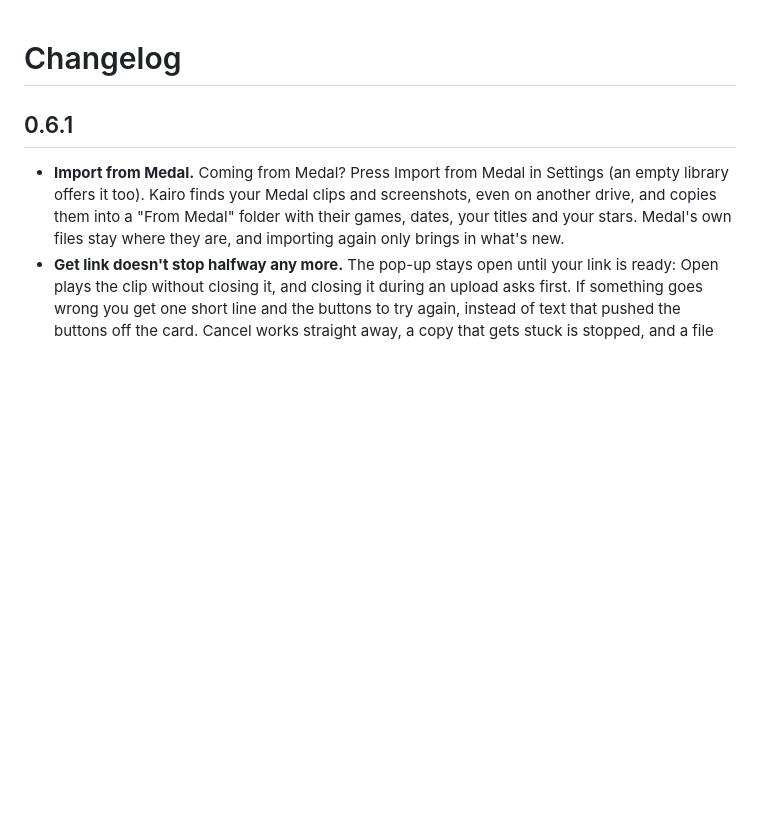
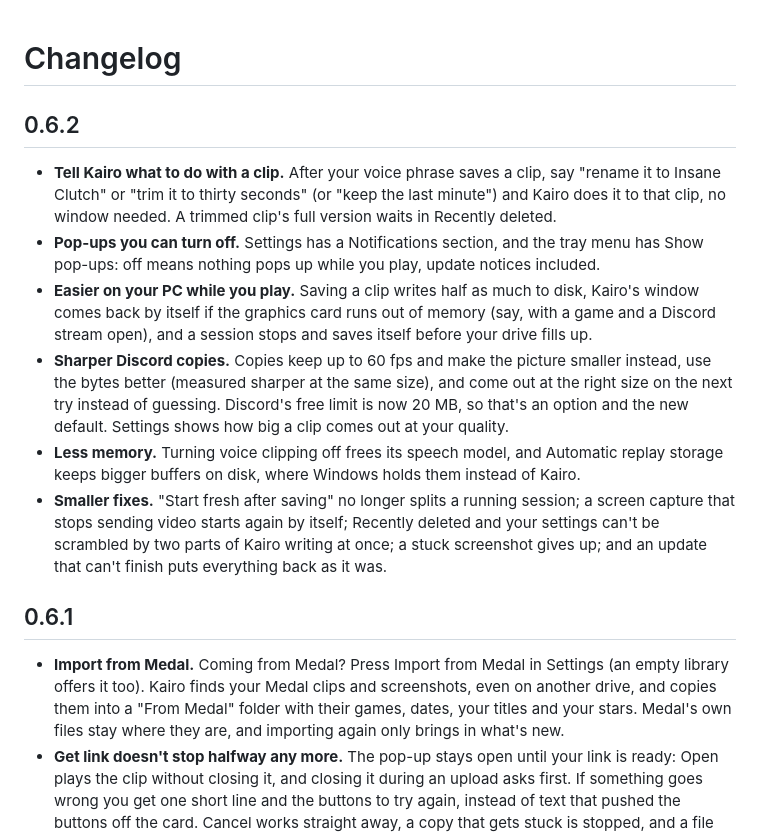
Before and after one commit to fsiuhgshiqoih32/kairo, a Markdown page: CHANGELOG.md, the part around the change. Rendered like a GitHub page; blank space fills up the shorter version.

Commit message:
Changelog for 0.6.2
Co-Authored-By: Claude Opus 5.5 <noreply@anthropic.com>

```diff
--- a/CHANGELOG.md
+++ b/CHANGELOG.md
@@ -1,4 +1,25 @@
 # Changelog
+
+## 0.6.2
+
+- **Tell Kairo what to do with a clip.** After your voice phrase saves a clip, say "rename it
+  to Insane Clutch" or "trim it to thirty seconds" (or "keep the last minute") and Kairo does
+  it to that clip, no window needed. A trimmed clip's full version waits in Recently deleted.
+- **Pop-ups you can turn off.** Settings has a Notifications section, and the tray menu has
+  Show pop-ups: off means nothing pops up while you play, update notices included.
+- **Easier on your PC while you play.** Saving a clip writes half as much to disk, Kairo's
+  window comes back by itself if the graphics card runs out of memory (say, with a game and a
+  Discord stream open), and a session stops and saves itself before your drive fills up.
+- **Sharper Discord copies.** Copies keep up to 60 fps and make the picture smaller instead,
+  use the bytes better (measured sharper at the same size), and come out at the right size on
+  the next try instead of guessing. Discord's free limit is now 20 MB, so that's an option and
+  the new default. Settings shows how big a clip comes out at your quality.
+- **Less memory.** Turning voice clipping off frees its speech model, and Automatic replay
+  storage keeps bigger buffers on disk, where Windows holds them instead of Kairo.
+- **Smaller fixes.** "Start fresh after saving" no longer splits a running session; a screen
+  capture that stops sending video starts again by itself; Recently deleted and your settings
+  can't be scrambled by two parts of Kairo writing at once; a stuck screenshot gives up; and an
+  update that can't finish puts everything back as it was.
 
 ## 0.6.1
 
```
